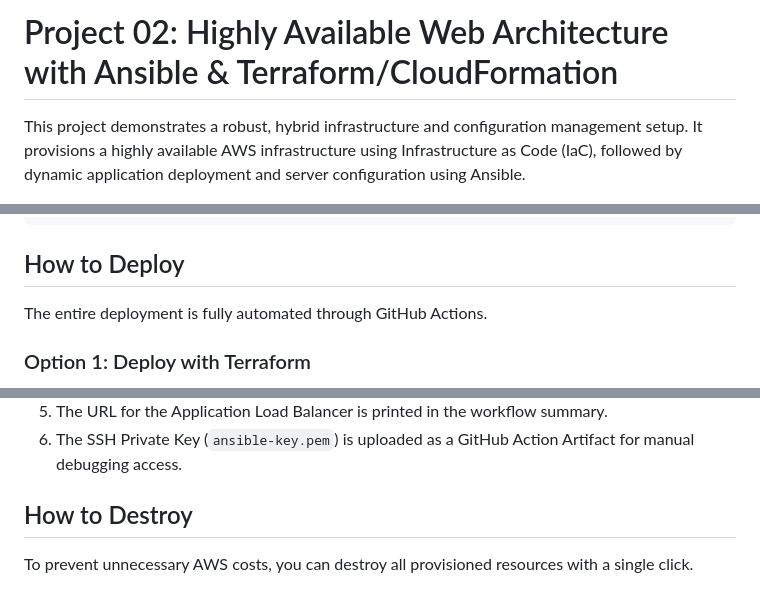
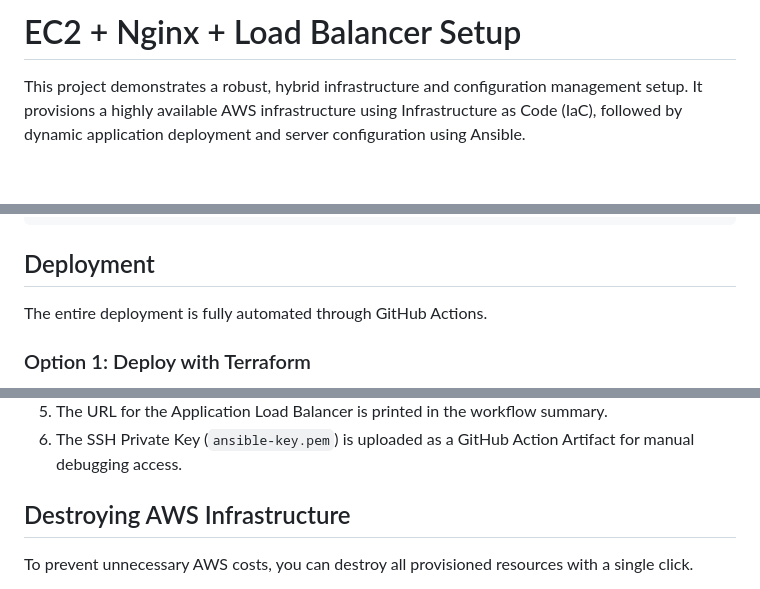
Before and after one commit to kiprotichgidii/devops-projects, a Markdown page: 02-devops-project/README.md, 3 parts joined by grey strips. GitHub-like rendering; blank space fills up the shorter version.

Commit message:
update project documentation

````diff
--- a/02-devops-project/README.md
+++ b/02-devops-project/README.md
@@ -1,4 +1,4 @@
-# Project 02: Highly Available Web Architecture with Ansible & Terraform/CloudFormation
+# EC2 + Nginx + Load Balancer Setup
 
 This project demonstrates a robust, hybrid infrastructure and configuration management setup. It provisions a highly available AWS infrastructure using Infrastructure as Code (IaC), followed by dynamic application deployment and server configuration using Ansible.
 
@@ -30,7 +30,7 @@ This project demonstrates a robust, hybrid infrastructure and configuration mana
 └── generate_diagram.py            # Script used to generate the architecture diagram
 ```
 
-## How to Deploy
+## Deployment
 
 The entire deployment is fully automated through GitHub Actions.
 
@@ -52,7 +52,7 @@ The entire deployment is fully automated through GitHub Actions.
 5. The URL for the Application Load Balancer is printed in the workflow summary.
 6. The SSH Private Key (`ansible-key.pem`) is uploaded as a GitHub Action Artifact for manual debugging access.
 
-## How to Destroy
+## Destroying AWS Infrastructure
 
 To prevent unnecessary AWS costs, you can destroy all provisioned resources with a single click.
 
````
